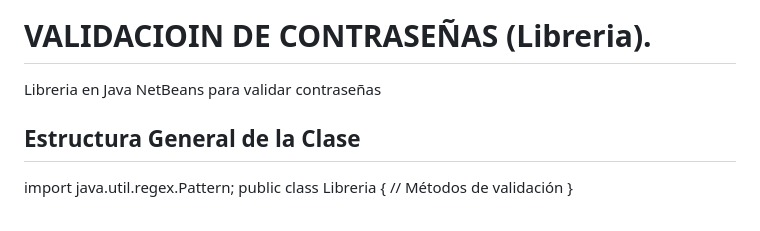
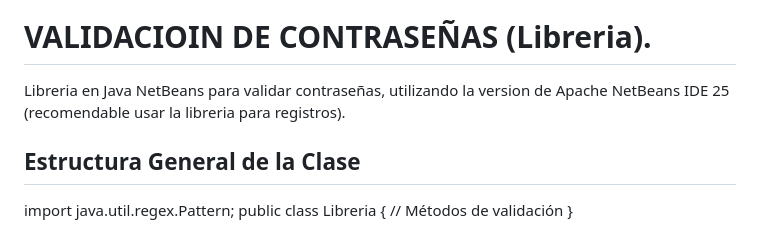
Before and after one commit to Marco1120/Creacion-Libreria, a Markdown page: README.md, the part around the change. Rendered like a GitHub page.

```diff
--- a/README.md
+++ b/README.md
@@ -6,7 +6,7 @@ Gonzalez Valentin Adrian
 ### Equipo 7
 
 # VALIDACIOIN DE CONTRASEÑAS (Libreria).
-Libreria en Java NetBeans para validar contraseñas
+Libreria en Java NetBeans para validar contraseñas, utilizando la version de Apache NetBeans IDE 25 (recomendable usar la libreria para registros).
 
 ## Estructura General de la Clase
 import java.util.regex.Pattern; public class Libreria { // Métodos de validación }
```
